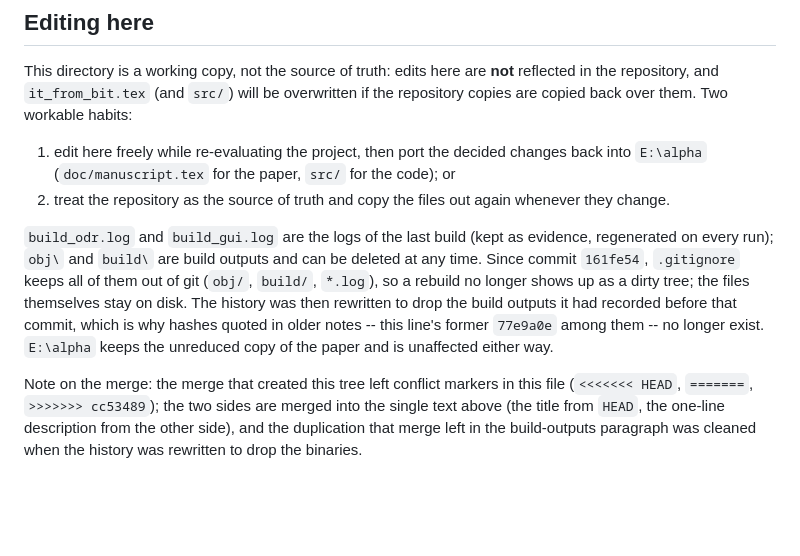
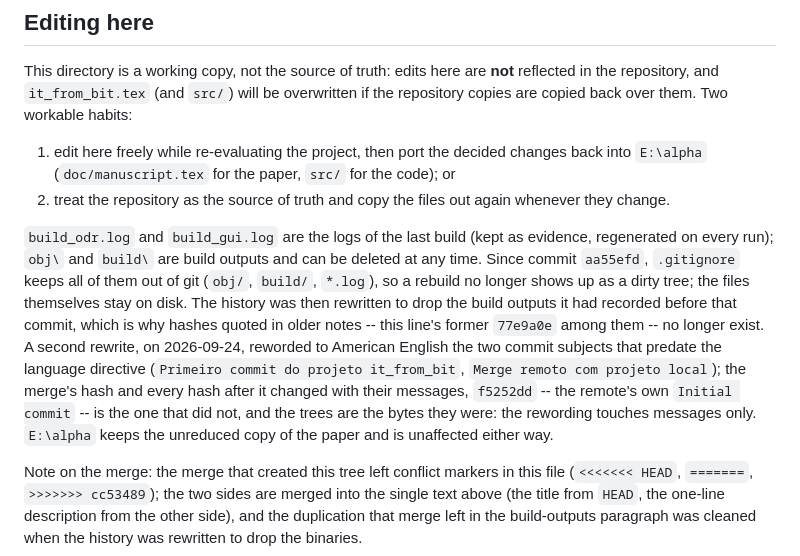
Before and after one commit to automaton3d/it_from_bit, a Markdown page: RESEARCH_LOG.md, the part around the change. Rendered like a GitHub page; blank space fills up the shorter version.

Commit message:
American English in the history: the two pre-directive subjects reworded
The message of a commit is read as often as its diff, and two subjects still predated the language
directive at the top of the README: the first commit of the local project, and the merge that joined
it to the initial commit the remote carried.  Both are reworded here:

* `Primeiro commit do projeto it_from_bit` -> `Initial commit of the it_from_bit project`;
* `Merge remoto com projeto local` -> `Merge the remote initial commit with the local project`.

Only the messages changed (git filter-branch --msg-filter, line 1 of each), so the trees are the
bytes they were: `HEAD^{tree}` is a7eab254cc65e9901fbefde844071aaa82809044 before and after, the
working tree is clean, and no file content is touched.  The cost is the one a rewrite always has:
the hash of the merge and every hash above it changed, 48 of the 49 commits of main -- and the one
hash this log quotes in prose was updated with them (`161fe54` -> `aa55efd`).  f5252dd, the initial
commit the remote carried, is the hash that did not change, because nothing inherited from it.

The local checkpoint refs under refs/cline/ were compared against a snapshot taken before the
rewrite and are identical, and the pre-rewrite history stays reachable through refs/original/ plus a
bundle kept outside the tree.

check-docs: 0 error(s), 0 warning(s), 2 note(s).

```diff
--- a/RESEARCH_LOG.md
+++ b/RESEARCH_LOG.md
@@ -2103,11 +2103,15 @@ back over them. Two workable habits:
 
 `build_odr.log` and `build_gui.log` are the logs of the last build (kept as evidence, regenerated on
 every run); `obj\` and `build\` are build outputs and can be deleted at any time.  Since commit
-`161fe54`, `.gitignore` keeps all of them out of git (`obj/`, `build/`, `*.log`), so a rebuild no
+`aa55efd`, `.gitignore` keeps all of them out of git (`obj/`, `build/`, `*.log`), so a rebuild no
 longer shows up as a dirty tree; the files themselves stay on disk.  The history was then rewritten to
 drop the build outputs it had recorded before that commit, which is why hashes quoted in older notes
--- this line's former `77e9a0e` among them -- no longer exist.  `E:\alpha` keeps the unreduced copy of
-the paper and is unaffected either way.
+-- this line's former `77e9a0e` among them -- no longer exist.  A second rewrite, on 2026-09-24,
+reworded to American English the two commit subjects that predate the language directive (`Primeiro
+commit do projeto it_from_bit`, `Merge remoto com projeto local`); the merge's hash and every hash
+after it changed with their messages, `f5252dd` -- the remote's own `Initial commit` -- is the one
+that did not, and the trees are the bytes they were: the rewording touches messages only.  `E:\alpha`
+keeps the unreduced copy of the paper and is unaffected either way.
 
 Note on the merge: the merge that created this tree left conflict markers in this file
 (`<<<<<<< HEAD`, `=======`, `>>>>>>> cc53489`); the two sides are merged into the single text above
```
